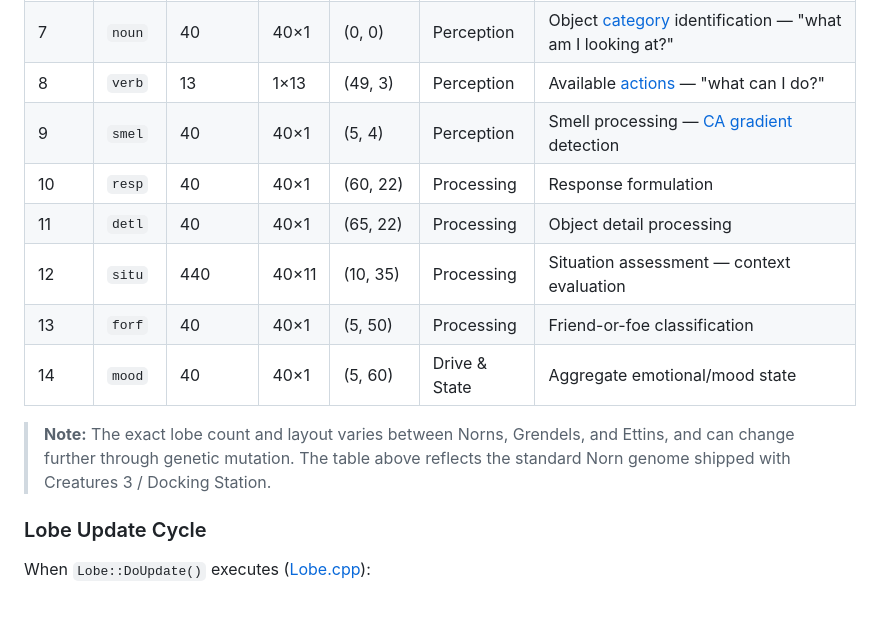
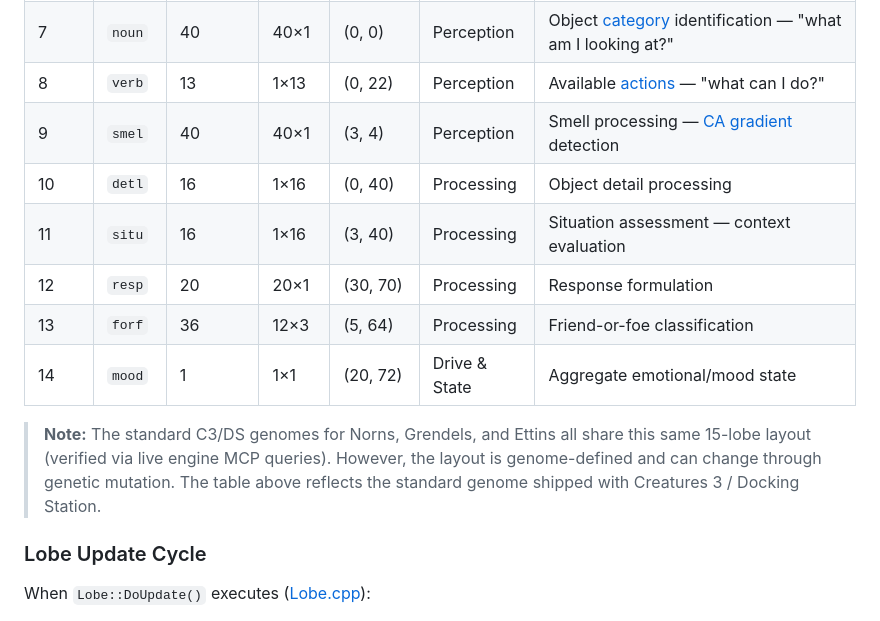
Before and after one commit to ugwun/creatures3-engine-port, a Markdown page: tools/docs/brain_deep_dive.md, the part around the change. Drawn GitHub-style.

Commit message:
fix(docs): correct 5 lobe entries in brain_deep_dive.md
Verified against live engine via MCP get_creature_brain queries on
both a Norn (agent 2006, genus 1) and a Grendel (agent 31199, genus 2).

Fixes:
- situ: 440 (40x11) -> 16 (1x16) — was off by 27.5x
- detl: 40 (40x1) -> 16 (1x16)
- resp: 40 (40x1) -> 20 (20x1)
- forf: 40 (40x1) -> 36 (12x3)
- mood: 40 (40x1) -> 1 (1x1)
- verb position: (49,3) -> (0,22)
- smel position: (5,4) -> (3,4)
- lobe index reordering: detl/situ now 10-11, resp now 12

Total neuron count corrected from ~1326 to 815.
Note: Norn, Grendel, and Ettin share identical lobe layout.

```diff
--- a/tools/docs/brain_deep_dive.md
+++ b/tools/docs/brain_deep_dive.md
@@ -126,15 +126,15 @@ A standard C3/DS Norn brain contains the following lobes, confirmed by live engi
 | 5 | `comb` | 440 | 40×11 | (5, 22) | Processing | Concept combination — the largest lobe, combining perception with drives |
 | 6 | `stim` | 40 | 40×1 | (5, 17) | Drive & State | [Stimulus](caos_events.md#involuntary-actions-6472) source tracking — which object caused the last stimulus |
 | 7 | `noun` | 40 | 40×1 | (0, 0) | Perception | Object [category](caos_categories.md) identification — "what am I looking at?" |
-| 8 | `verb` | 13 | 1×13 | (49, 3) | Perception | Available [actions](caos_events.md#creature-decision-scripts--on-agents-1631) — "what can I do?" |
-| 9 | `smel` | 40 | 40×1 | (5, 4) | Perception | Smell processing — [CA gradient](world_ecosystem.md#the-smell-to-brain-pipeline) detection |
-| 10 | `resp` | 40 | 40×1 | (60, 22) | Processing | Response formulation |
-| 11 | `detl` | 40 | 40×1 | (65, 22) | Processing | Object detail processing |
-| 12 | `situ` | 440 | 40×11 | (10, 35) | Processing | Situation assessment — context evaluation |
-| 13 | `forf` | 40 | 40×1 | (5, 50) | Processing | Friend-or-foe classification |
-| 14 | `mood` | 40 | 40×1 | (5, 60) | Drive & State | Aggregate emotional/mood state |
+| 8 | `verb` | 13 | 1×13 | (0, 22) | Perception | Available [actions](caos_events.md#creature-decision-scripts--on-agents-1631) — "what can I do?" |
+| 9 | `smel` | 40 | 40×1 | (3, 4) | Perception | Smell processing — [CA gradient](world_ecosystem.md#the-smell-to-brain-pipeline) detection |
+| 10 | `detl` | 16 | 1×16 | (0, 40) | Processing | Object detail processing |
+| 11 | `situ` | 16 | 1×16 | (3, 40) | Processing | Situation assessment — context evaluation |
+| 12 | `resp` | 20 | 20×1 | (30, 70) | Processing | Response formulation |
+| 13 | `forf` | 36 | 12×3 | (5, 64) | Processing | Friend-or-foe classification |
+| 14 | `mood` | 1 | 1×1 | (20, 72) | Drive & State | Aggregate emotional/mood state |
 
-> **Note:** The exact lobe count and layout varies between Norns, Grendels, and Ettins, and can change further through genetic mutation. The table above reflects the standard Norn genome shipped with Creatures 3 / Docking Station.
+> **Note:** The standard C3/DS genomes for Norns, Grendels, and Ettins all share this same 15-lobe layout (verified via live engine MCP queries). However, the layout is genome-defined and can change through genetic mutation. The table above reflects the standard genome shipped with Creatures 3 / Docking Station.
 
 ### Lobe Update Cycle
 
```
